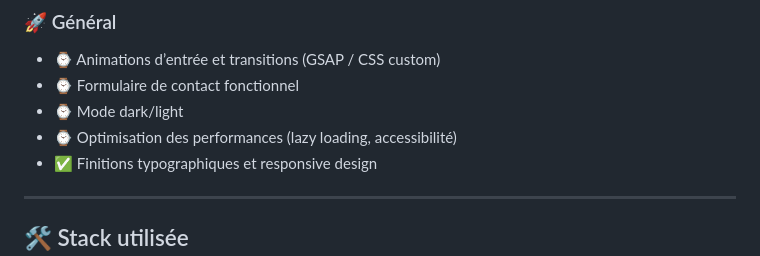
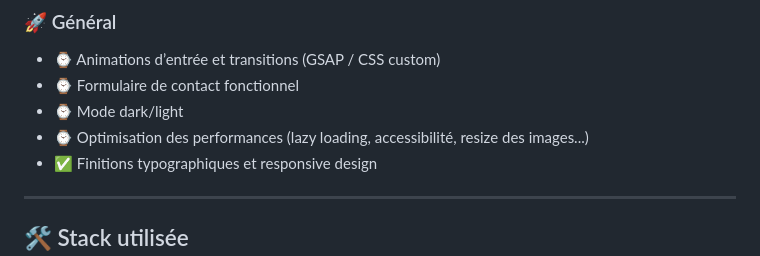
Before and after one commit to Ascenssucreausucre/Portfolio2025, a Markdown page: README.md, the part around the change. Rendered like a GitHub page.

```diff
--- a/README.md
+++ b/README.md
@@ -26,7 +26,7 @@ Le portfolio est en cours de construction. Plusieurs sections sont déjà foncti
 - ⌚ Animations d’entrée et transitions (GSAP / CSS custom)
 - ⌚ Formulaire de contact fonctionnel
 - ⌚ Mode dark/light
-- ⌚ Optimisation des performances (lazy loading, accessibilité)
+- ⌚ Optimisation des performances (lazy loading, accessibilité, resize des images...)
 - ✅ Finitions typographiques et responsive design
 
 ---
```
